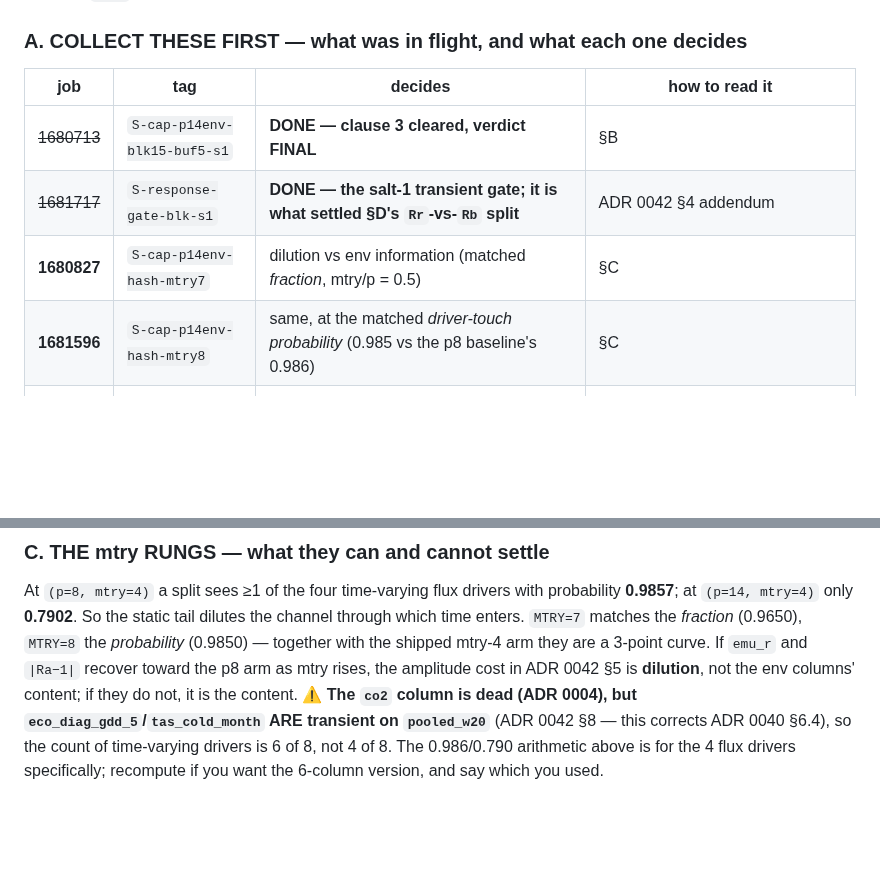
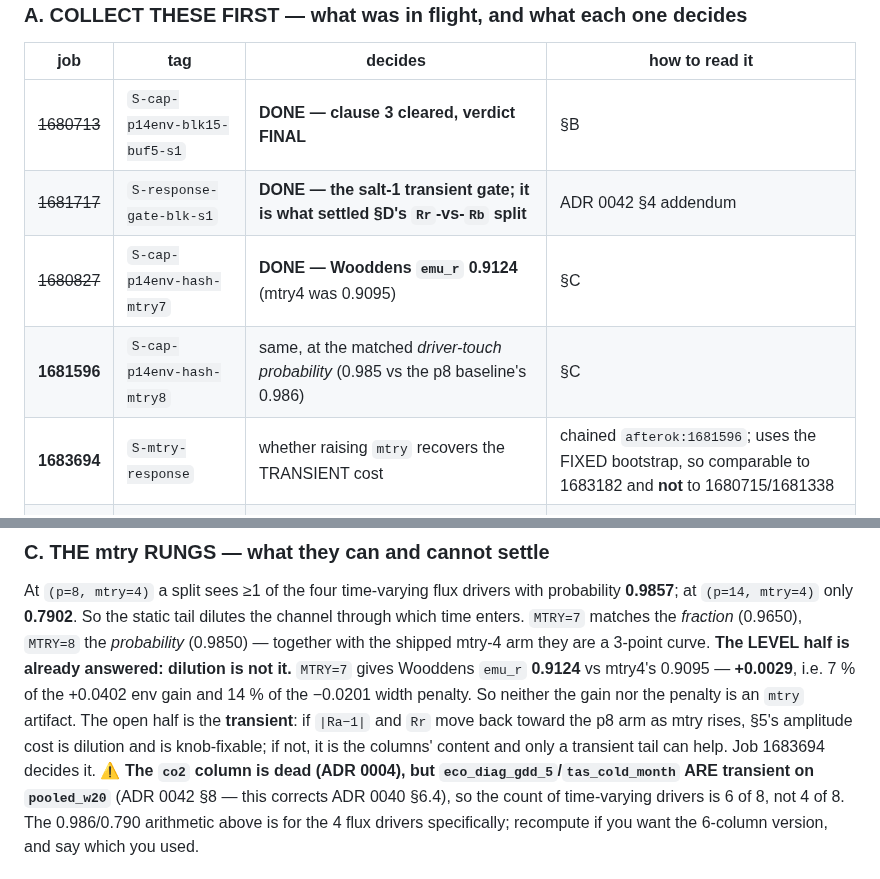
Before and after one commit to rimajj/LPJmLFIT_Emulator, a Markdown page: lines/S/STATE.md, 2 parts joined by grey strips. Drawn GitHub-style; blank space fills up the shorter version.

Commit message:
docs(S): mtry dilution does not explain the LEVEL story
Job 1680827 (`p14env-hash-mtry7`) restores the driver-touch probability at ncond 14
from 0.790 to 0.965 by raising mtry 4 -> 7, and buys only +0.0029 Wooddens `emu_r`
(0.9095 -> 0.9124) plus +0.0092 `sd_ratio`.

That is 7 % of the +0.0402 env conditioning gain and 14 % of the -0.0201
zero-information width penalty, so neither is an `mtry` artifact — which is worth
recording because ADR 0040 §6.4 offered dilution as the candidate mechanism for
both. It does not yet settle the TRANSIENT half, which is §5's surviving charge
against the tail (shift amplitude, and pattern under blocking); a response gate on
the mtry-7 and mtry-8 arms is chained afterok as job 1683694, and it uses the fixed
bootstrap so its CIs are comparable to 1683182's.

Co-Authored-By: Claude Opus 4.8 <noreply@anthropic.com>

```diff
--- a/lines/S/STATE.md
+++ b/lines/S/STATE.md
@@ -27,8 +27,9 @@ corrects ADR 0040 in three places, and it fixes the thresholds that decide the o
 |---|---|---|---|
 | ~~1680713~~ | `S-cap-p14env-blk15-buf5-s1` | **DONE — clause 3 cleared, verdict FINAL** | §B |
 | ~~1681717~~ | `S-response-gate-blk-s1` | **DONE — the salt-1 transient gate; it is what settled §D's `Rr`-vs-`Rb` split** | ADR 0042 §4 addendum |
-| **1680827** | `S-cap-p14env-hash-mtry7` | dilution vs env information (matched *fraction*, mtry/p = 0.5) | §C |
+| ~~1680827~~ | `S-cap-p14env-hash-mtry7` | **DONE — Wooddens `emu_r` 0.9124** (mtry4 was 0.9095) | §C |
 | **1681596** | `S-cap-p14env-hash-mtry8` | same, at the matched *driver-touch probability* (0.985 vs the p8 baseline's 0.986) | §C |
+| **1683694** | `S-mtry-response` | whether raising `mtry` recovers the TRANSIENT cost | chained `afterok:1681596`; uses the FIXED bootstrap, so comparable to 1683182 and **not** to 1680715/1681338 |
 | 1680712 | `S-cap-p8-blk…-s1-mtry4` | **DONE** — arm C′, Wooddens `emu_r` **0.7476** | already in ADR 0042 §1 |
 | 1683182 | `S-response-fixedci` | **DONE** — the corrected-CI response gate, both fold modes | ADR 0042 §5. **Quote only these CIs**, never jobs 1680715/1681338's |
 | 1682004 | `S-cell-env-sidecar` | **DONE** — `tables/cell_env.parquet`, gate passed | ADR 0042 §6 |
@@ -59,8 +60,11 @@ on the blocked delta (zero new forest compute).
 At `(p=8, mtry=4)` a split sees ≥1 of the four time-varying flux drivers with probability **0.9857**; at
 `(p=14, mtry=4)` only **0.7902**. So the static tail dilutes the channel through which time enters. `MTRY=7`
 matches the *fraction* (0.9650), `MTRY=8` the *probability* (0.9850) — together with the shipped mtry-4 arm
-they are a 3-point curve. If `emu_r` and `|Ra−1|` recover toward the p8 arm as mtry rises, the amplitude cost
-in ADR 0042 §5 is **dilution**, not the env columns' content; if they do not, it is the content.
+they are a 3-point curve. **The LEVEL half is already answered: dilution is not it.** `MTRY=7` gives Wooddens `emu_r` **0.9124** vs
+mtry4's 0.9095 — **+0.0029**, i.e. 7 % of the +0.0402 env gain and 14 % of the −0.0201 width penalty. So
+neither the gain nor the penalty is an `mtry` artifact. The open half is the **transient**: if `|Ra−1|` and
+`Rr` move back toward the p8 arm as mtry rises, §5's amplitude cost is dilution and is knob-fixable; if not,
+it is the columns' content and only a transient tail can help. Job 1683694 decides it.
 ⚠ **The `co2` column is dead (ADR 0004), but `eco_diag_gdd_5`/`tas_cold_month` ARE transient on `pooled_w20`**
 (ADR 0042 §8 — this corrects ADR 0040 §6.4), so the count of time-varying drivers is 6 of 8, not 4 of 8.
 The 0.986/0.790 arithmetic above is for the 4 flux drivers specifically; recompute if you want the 6-column
```
Also changed, not shown: docs/decisions/0042-the-env-tail-transfers-but-its-transient-benefit-was-interpolation.md (+1 -1 lines).
